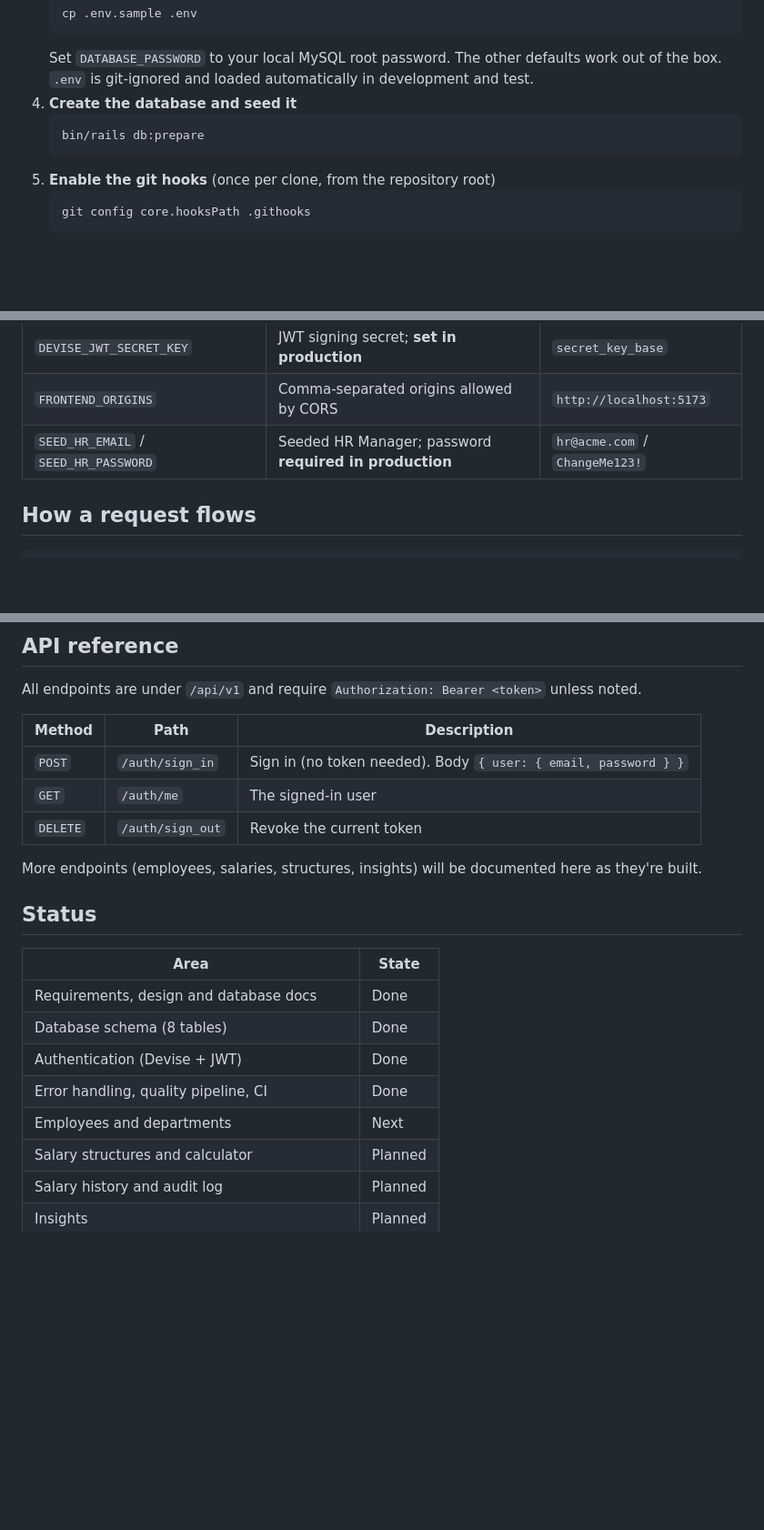
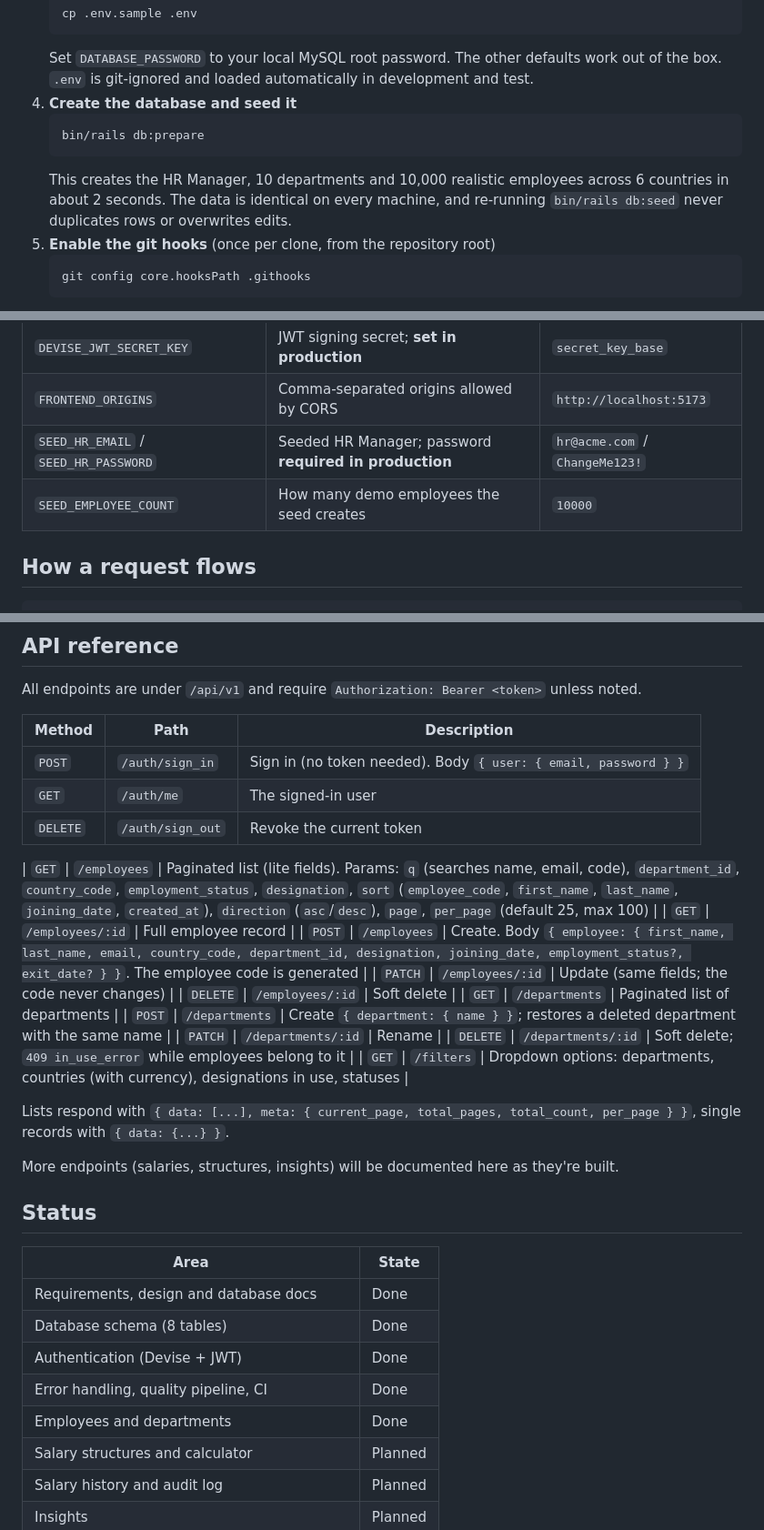
Before and after one commit to Anamika-k/salary-management, a Markdown page: README.md, 3 parts joined by grey strips. Shown at 91% size. GitHub-like rendering; blank space fills up the shorter version.

Commit message:
Document employee and department API
Co-authored-by: Cursor <cursoragent@cursor.com>

````diff
--- a/README.md
+++ b/README.md
@@ -52,6 +52,7 @@ bin/rails console               # Rails console
    ```shell
    bin/rails db:prepare
    ```
+   This creates the HR Manager, 10 departments and 10,000 realistic employees across 6 countries in about 2 seconds. The data is identical on every machine, and re-running `bin/rails db:seed` never duplicates rows or overwrites edits.
 5. **Enable the git hooks** (once per clone, from the repository root)
    ```shell
    git config core.hooksPath .githooks
@@ -78,6 +79,7 @@ bin/rails console               # Rails console
 | `DEVISE_JWT_SECRET_KEY` | JWT signing secret; **set in production** | `secret_key_base` |
 | `FRONTEND_ORIGINS` | Comma-separated origins allowed by CORS | `http://localhost:5173` |
 | `SEED_HR_EMAIL` / `SEED_HR_PASSWORD` | Seeded HR Manager; password **required in production** | `hr@acme.com` / `ChangeMe123!` |
+| `SEED_EMPLOYEE_COUNT` | How many demo employees the seed creates | `10000` |
 
 ## How a request flows
 
@@ -160,7 +162,20 @@ All endpoints are under `/api/v1` and require `Authorization: Bearer <token>` un
 | `GET` | `/auth/me` | The signed-in user |
 | `DELETE` | `/auth/sign_out` | Revoke the current token |
 
-More endpoints (employees, salaries, structures, insights) will be documented here as they're built.
+| `GET` | `/employees` | Paginated list (lite fields). Params: `q` (searches name, email, code), `department_id`, `country_code`, `employment_status`, `designation`, `sort` (`employee_code`, `first_name`, `last_name`, `joining_date`, `created_at`), `direction` (`asc`/`desc`), `page`, `per_page` (default 25, max 100) |
+| `GET` | `/employees/:id` | Full employee record |
+| `POST` | `/employees` | Create. Body `{ employee: { first_name, last_name, email, country_code, department_id, designation, joining_date, employment_status?, exit_date? } }`. The employee code is generated |
+| `PATCH` | `/employees/:id` | Update (same fields; the code never changes) |
+| `DELETE` | `/employees/:id` | Soft delete |
+| `GET` | `/departments` | Paginated list of departments |
+| `POST` | `/departments` | Create `{ department: { name } }`; restores a deleted department with the same name |
+| `PATCH` | `/departments/:id` | Rename |
+| `DELETE` | `/departments/:id` | Soft delete; `409 in_use_error` while employees belong to it |
+| `GET` | `/filters` | Dropdown options: departments, countries (with currency), designations in use, statuses |
+
+Lists respond with `{ data: [...], meta: { current_page, total_pages, total_count, per_page } }`, single records with `{ data: {...} }`.
+
+More endpoints (salaries, structures, insights) will be documented here as they're built.
 
 ## Status
 
@@ -170,7 +185,7 @@ More endpoints (employees, salaries, structures, insights) will be documented he
 | Database schema (8 tables) | Done |
 | Authentication (Devise + JWT) | Done |
 | Error handling, quality pipeline, CI | Done |
-| Employees and departments | Next |
+| Employees and departments | Done |
 | Salary structures and calculator | Planned |
 | Salary history and audit log | Planned |
 | Insights | Planned |
````
Also changed, not shown: docs/design.md (+3 -0 lines).
